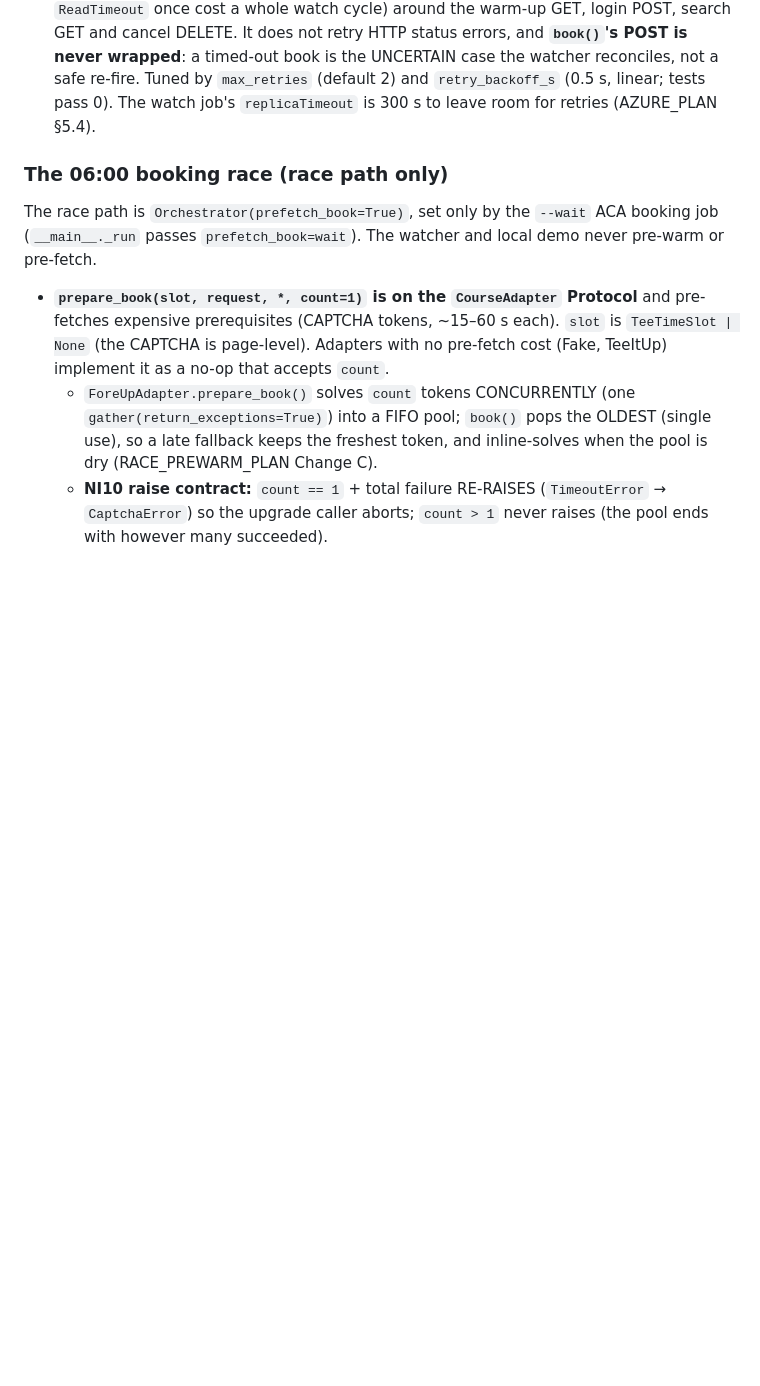
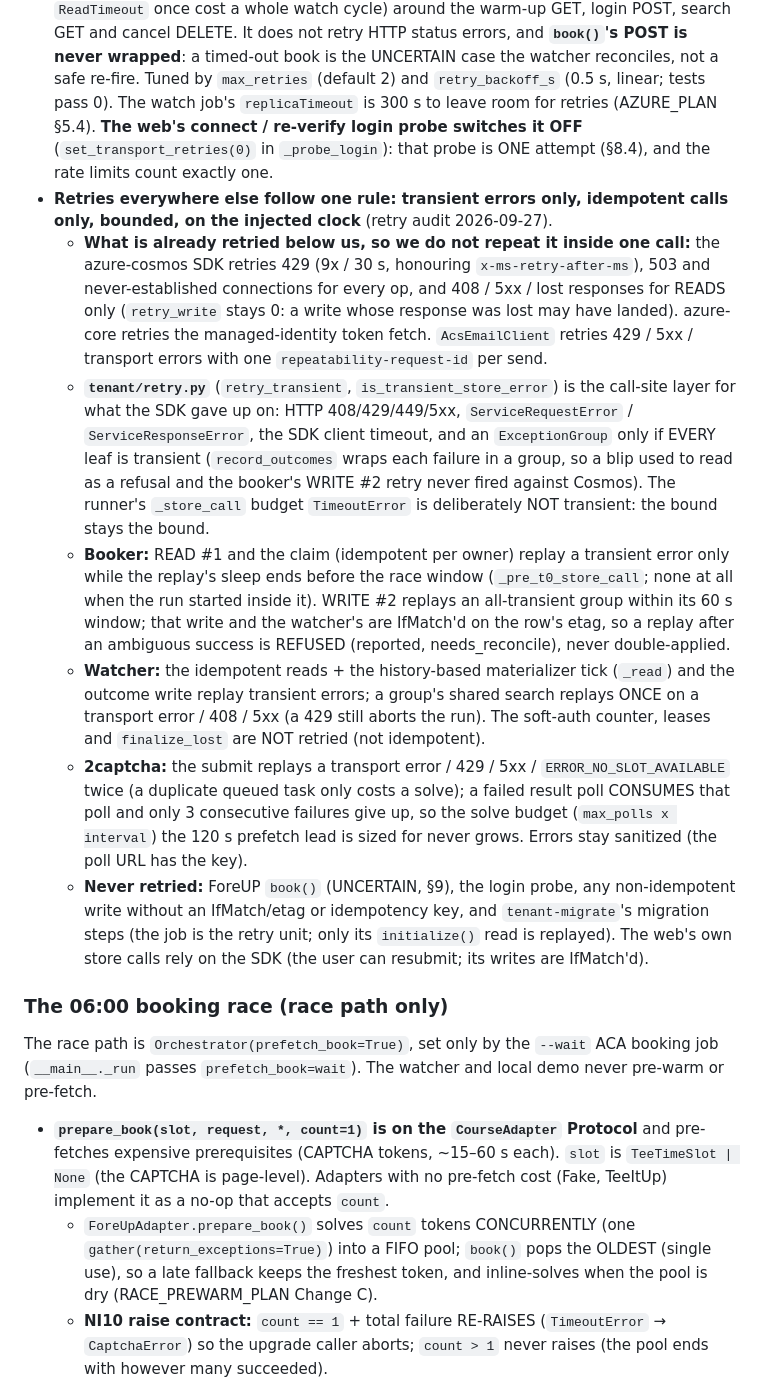
Before and after one commit to wardcrazy01894/TeeTimeBooker, a Markdown page: CLAUDE.md, the part around one of its changes. Drawn GitHub-style; blank space fills up the shorter version.

Commit message:
docs: retry rule + per-call list in CLAUDE.md, change->docs map row, as-built section
Co-Authored-By: Claude Opus 5.5 (1M context) <noreply@anthropic.com>

```diff
--- a/CLAUDE.md
+++ b/CLAUDE.md
@@ -403,7 +403,40 @@ a test that proves the new behaviour, and update this section in the same PR.
   cancel DELETE. It does not retry HTTP status errors, and **`book()`'s POST is never wrapped**: a
   timed-out book is the UNCERTAIN case the watcher reconciles, not a safe re-fire. Tuned by
   `max_retries` (default 2) and `retry_backoff_s` (0.5 s, linear; tests pass 0). The watch job's
-  `replicaTimeout` is 300 s to leave room for retries (AZURE_PLAN §5.4).
+  `replicaTimeout` is 300 s to leave room for retries (AZURE_PLAN §5.4). **The web's connect /
+  re-verify login probe switches it OFF** (`set_transport_retries(0)` in `_probe_login`): that
+  probe is ONE attempt (§8.4), and the rate limits count exactly one.
+- **Retries everywhere else follow one rule: transient errors only, idempotent calls only,
+  bounded, on the injected clock** (retry audit 2026-09-27).
+  - **What is already retried below us, so we do not repeat it inside one call:** the
+    azure-cosmos SDK retries 429 (9x / 30 s, honouring `x-ms-retry-after-ms`), 503 and
+    never-established connections for every op, and 408 / 5xx / lost responses for READS only
+    (`retry_write` stays 0: a write whose response was lost may have landed). azure-core retries
+    the managed-identity token fetch. `AcsEmailClient` retries 429 / 5xx / transport errors with
+    one `repeatability-request-id` per send.
+  - **`tenant/retry.py`** (`retry_transient`, `is_transient_store_error`) is the call-site layer
+    for what the SDK gave up on: HTTP 408/429/449/5xx, `ServiceRequestError` /
+    `ServiceResponseError`, the SDK client timeout, and an `ExceptionGroup` only if EVERY leaf is
+    transient (`record_outcomes` wraps each failure in a group, so a blip used to read as a
+    refusal and the booker's WRITE #2 retry never fired against Cosmos). The runner's
+    `_store_call` budget `TimeoutError` is deliberately NOT transient: the bound stays the bound.
+  - **Booker:** READ #1 and the claim (idempotent per owner) replay a transient error only while
+    the replay's sleep ends before the race window (`_pre_t0_store_call`; none at all when the run
+    started inside it). WRITE #2 replays an all-transient group within its 60 s window; that write
+    and the watcher's are IfMatch'd on the row's etag, so a replay after an ambiguous success is
+    REFUSED (reported, needs_reconcile), never double-applied.
+  - **Watcher:** the idempotent reads + the history-based materializer tick (`_read`) and the
+    outcome write replay transient errors; a group's shared search replays ONCE on a transport
+    error / 408 / 5xx (a 429 still aborts the run). The soft-auth counter, leases and
+    `finalize_lost` are NOT retried (not idempotent).
+  - **2captcha:** the submit replays a transport error / 429 / 5xx / `ERROR_NO_SLOT_AVAILABLE`
+    twice (a duplicate queued task only costs a solve); a failed result poll CONSUMES that poll
+    and only 3 consecutive failures give up, so the solve budget (`max_polls x interval`) the
+    120 s prefetch lead is sized for never grows. Errors stay sanitized (the poll URL has the key).
+  - **Never retried:** ForeUP `book()` (UNCERTAIN, §9), the login probe, any non-idempotent write
+    without an IfMatch/etag or idempotency key, and `tenant-migrate`'s migration steps (the job is
+    the retry unit; only its `initialize()` read is replayed). The web's own store calls rely on
+    the SDK (the user can resubmit; its writes are IfMatch'd).
 
 ### The 06:00 booking race (race path only)
 
```
Also changed, not shown: other parts of CLAUDE.md (+1 -0 lines), docs/MULTIUSER_AS_BUILT.md (+27 -0 lines).
